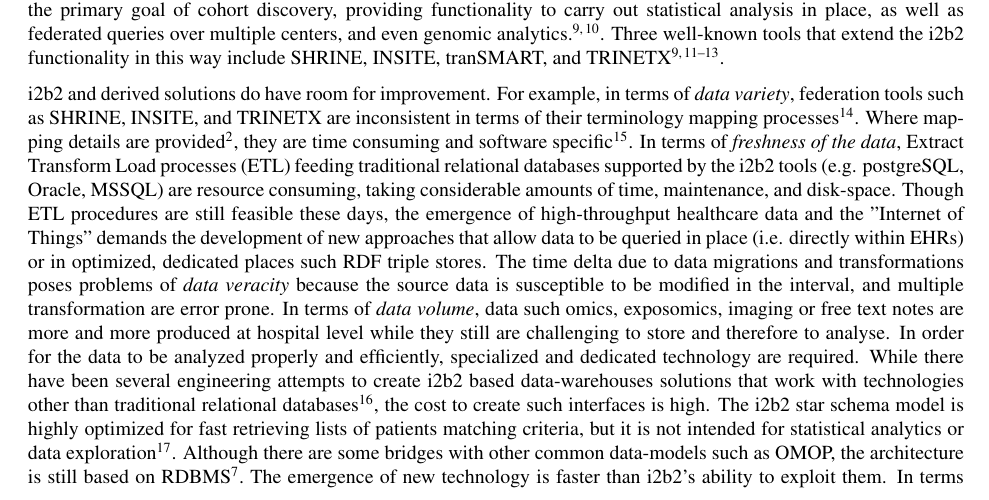
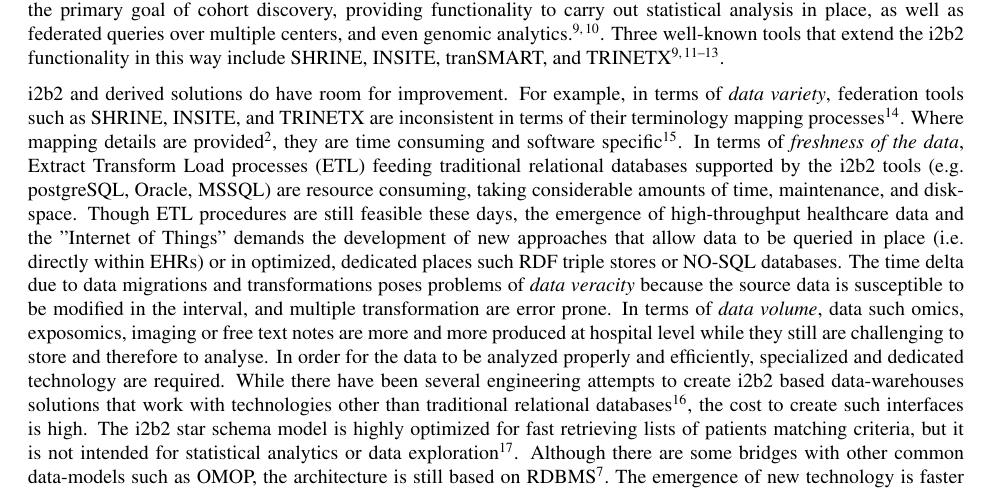
Before and after one commit to parisni/i2b2-fhir-amia, a LaTeX document (i2b2-fhir.tex): part of page 1 of 10, cut so that both start at the same text. Compiled offline with pdfLaTeX.

Commit message:
Evoque NO-SQL as alternative for data variety

```diff
--- a/i2b2-fhir.tex
+++ b/i2b2-fhir.tex
@@ -78,7 +78,7 @@
 
 i2b2 is the de-facto open-source medical tool for cohort discovery and allows healthcare practitioners to easily subset patient data to address research questions. I2b2 has been described as being used by more than 200 hospitals\cite{pmid22081225} over the world, and the recent migration of i2b2 to GitHub has facilitated development work. The tool is flexible, supporting its own star schema and ontology model as well as exploiting alternative information models such as PCORnet\cite{Klann_2016} and the OMOP common data model\cite{i2b2-omop} without requiring changes to the underlying data. Many initiatives have extended the primary goal of cohort discovery, providing functionality to carry out statistical analysis in place, as well as federated queries over multiple centers, and even genomic analytics.\cite{Scheufele__2014,i2b2-transmart}. Three well-known tools that extend the i2b2 functionality in this way include SHRINE, INSITE, tranSMART, and TRINETX \cite{shrine,insite,trinetx,Scheufele__2014}.
 
-i2b2 and derived solutions do have room for improvement. For example, in terms of \textit{data variety}, federation tools such as SHRINE, INSITE, and TRINETX are inconsistent in terms of their terminology mapping processes\cite{ehr4crlesson}. Where mapping details are provided\cite{McMurry_2013}, they are time consuming and software specific\cite{Wynden__2010}. In terms of \textit{freshness of the data}, Extract Transform Load processes (ETL) feeding traditional relational databases supported by the i2b2 tools (e.g. postgreSQL, Oracle, MSSQL) are resource consuming, taking considerable amounts of time, maintenance, and disk-space. Though ETL procedures are still feasible these days, the emergence of high-throughput healthcare data and the "Internet of Things" demands the development of new approaches that allow data to be queried in place (i.e. directly within EHRs) or in optimized, dedicated places such RDF triple stores. The time delta due to data migrations and transformations poses problems of \textit{data veracity} because the source data is susceptible to be modified in the interval, and multiple transformation are error prone.  In terms of \textit{data volume}, data such omics, exposomics, imaging or free text notes are more and more produced at hospital level while they still are challenging to store and therefore to analyse. In order for the data to be analyzed properly and efficiently, specialized and dedicated technology are required. While there have been several engineering attempts to create i2b2 based data-warehouses solutions that work with technologies other than traditional relational databases\cite{Wang2014}, the cost to create such interfaces is high. The i2b2 star schema model is highly optimized for fast retrieving lists of patients matching criteria, but it is not intended for statistical analytics or data exploration\cite{pmid27577447}. Although there are some bridges with other common data-models such as OMOP, the architecture is still based on RDBMS\cite{Klann_2016}. The emergence of new technology is faster than i2b2's ability to exploit them. In terms of \textit{software accessibility}, for example, physicians spend time switching between applications, writing their login and password credentials again \& again. Providing these users with the ``one login/multiple application'' paradigm would optimize the time spent on the computer and thus improve patient care.
+i2b2 and derived solutions do have room for improvement. For example, in terms of \textit{data variety}, federation tools such as SHRINE, INSITE, and TRINETX are inconsistent in terms of their terminology mapping processes\cite{ehr4crlesson}. Where mapping details are provided\cite{McMurry_2013}, they are time consuming and software specific\cite{Wynden__2010}. In terms of \textit{freshness of the data}, Extract Transform Load processes (ETL) feeding traditional relational databases supported by the i2b2 tools (e.g. postgreSQL, Oracle, MSSQL) are resource consuming, taking considerable amounts of time, maintenance, and disk-space. Though ETL procedures are still feasible these days, the emergence of high-throughput healthcare data and the "Internet of Things" demands the development of new approaches that allow data to be queried in place (i.e. directly within EHRs) or in optimized, dedicated places such RDF triple stores or NO-SQL databases. The time delta due to data migrations and transformations poses problems of \textit{data veracity} because the source data is susceptible to be modified in the interval, and multiple transformation are error prone.  In terms of \textit{data volume}, data such omics, exposomics, imaging or free text notes are more and more produced at hospital level while they still are challenging to store and therefore to analyse. In order for the data to be analyzed properly and efficiently, specialized and dedicated technology are required. While there have been several engineering attempts to create i2b2 based data-warehouses solutions that work with technologies other than traditional relational databases\cite{Wang2014}, the cost to create such interfaces is high. The i2b2 star schema model is highly optimized for fast retrieving lists of patients matching criteria, but it is not intended for statistical analytics or data exploration\cite{pmid27577447}. Although there are some bridges with other common data-models such as OMOP, the architecture is still based on RDBMS\cite{Klann_2016}. The emergence of new technology is faster than i2b2's ability to exploit them. In terms of \textit{software accessibility}, for example, physicians spend time switching between applications, writing their login and password credentials again \& again. Providing these users with the ``one login/multiple application'' paradigm would optimize the time spent on the computer and thus improve patient care.
 
 
 The solution explored in this work is to bring the latest accomplishments of the Health Level Seven (HL7) Fast Healthcare Interoperability Resources (FHIR) community to i2b2. In particular, to bring the flexibility, the extensibility, the standardization, and the interoperability efforts to i2b2. In the domain of patient care, several large-scale efforts have been underway for over a decade with the goal of specifying both the structure and the semantics of patient clinical information in a manner that enables computable semantic interoperability between diverse systems. Although there is no consensus in the medical informatics community regarding a standard patient information model, FHIR specifications are gaining interest and show promise to mitigate the classic site-specific data mapping problem. FHIR is built on lessons\cite{Rosenbloom_2017} from previous standards, including the Reference Information Model (RIM) which became an ISO standard in 2003, and the Clinical Document Architecture designed to express a single clinical document as a message using HL7 version 3 RIM classes. FHIR specifies a RESTful API to access resources. Several initiatives facilitate the adoption of FHIR, including the Argonaut project\cite{argo} and the Clinical Information Modeling Initiative (CIMI)\cite{cimi}.
```
